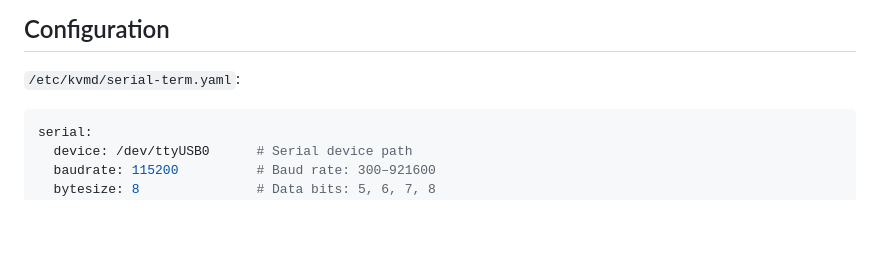
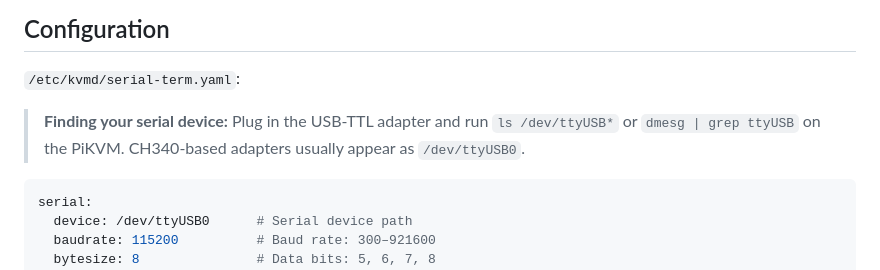
Before and after one commit to pzehrel/kvmd-serial-term, a Markdown page: README.md, the part around the change. Drawn GitHub-style; blank space fills up the shorter version.

Commit message:
Add serial device discovery tip to both READMEs
How to find the correct /dev/ttyUSB* path with ls or dmesg.

````diff
--- a/README.md
+++ b/README.md
@@ -69,6 +69,10 @@ bash deploy.sh
 
 `/etc/kvmd/serial-term.yaml`:
 
+> **Finding your serial device:** Plug in the USB-TTL adapter and run
+> `ls /dev/ttyUSB*` or `dmesg | grep ttyUSB` on the PiKVM.
+> CH340-based adapters usually appear as `/dev/ttyUSB0`.
+
 ```yaml
 serial:
   device: /dev/ttyUSB0      # Serial device path
````
Also changed, not shown: README.zh.md (+4 -0 lines).
